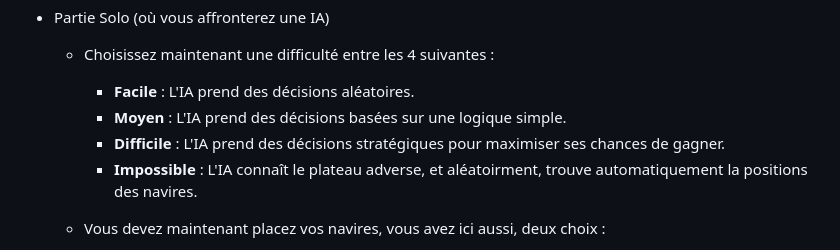
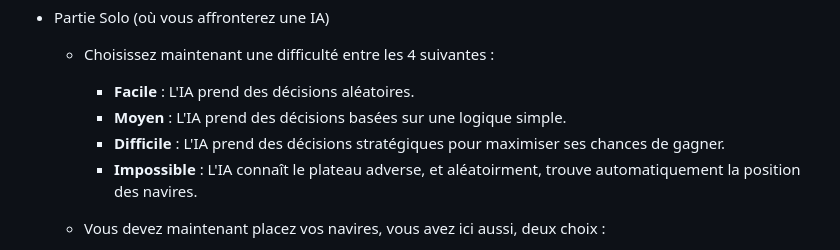
Before and after one commit to Frizoks/BatailleNavale, a Markdown page: README.md, the part around the change. Rendered like a GitHub page.

```diff
--- a/README.md
+++ b/README.md
@@ -29,7 +29,7 @@ Une fois le la **Bataille Navale** lancez, vous arrivez donc sur la fenêtre d'a
         - **Facile** : L'IA prend des décisions aléatoires.
         - **Moyen** : L'IA prend des décisions basées sur une logique simple.
         - **Difficile** : L'IA prend des décisions stratégiques pour maximiser ses chances de gagner.
-        - **Impossible** : L'IA connaît le plateau adverse, et aléatoirment, trouve automatiquement la positions des navires.
+        - **Impossible** : L'IA connaît le plateau adverse, et aléatoirment, trouve automatiquement la position des navires.
 
     - Vous devez maintenant placez vos navires, vous avez ici aussi, deux choix :
         - Manuellement : En selectionnant un navire qui n'est pas déjà placer, ensuite les cases où vous voulez le placer sur votre plateau (celui de gauche), et finalement en appuyant sur le bouton                    **Valider** qui vérifiera si votre navire à le droit d'être placer ici, il faut placer les navires un par un (Vous ne pouvez pas placer 2 bateaux différents sur des cases adjacentes, voir les                 règles de la Bataille navale : https://fr.wikipedia.org/wiki/Bataille_navale_(jeu))
```
